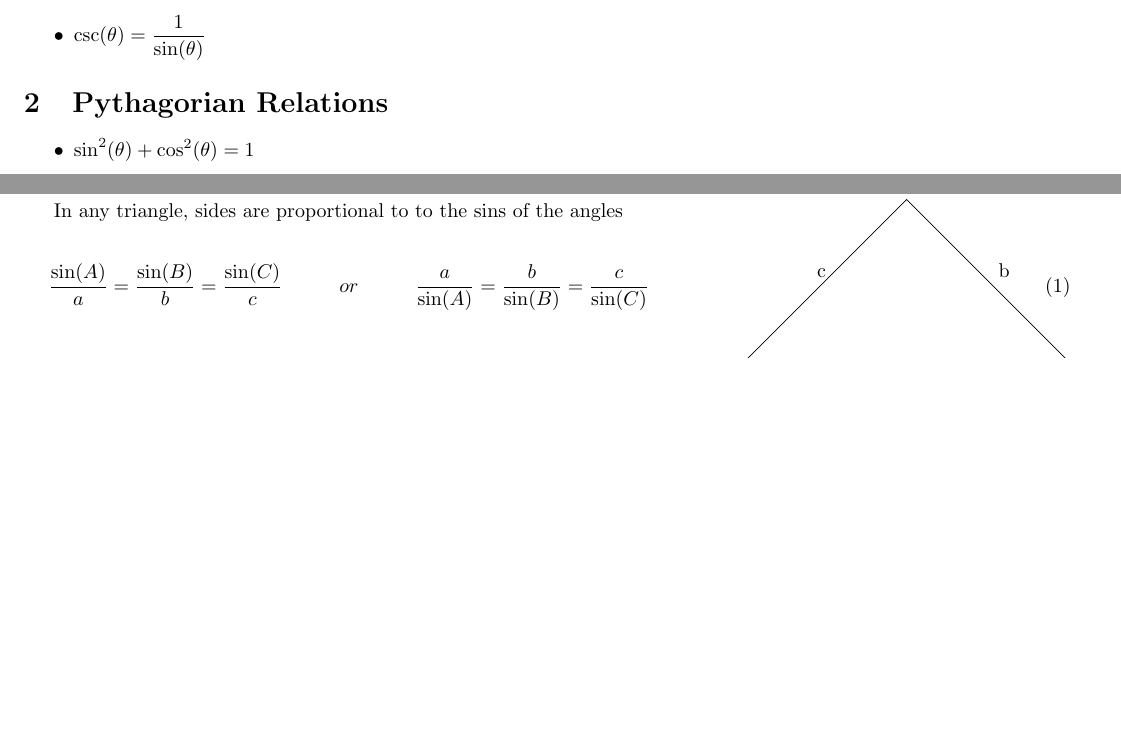
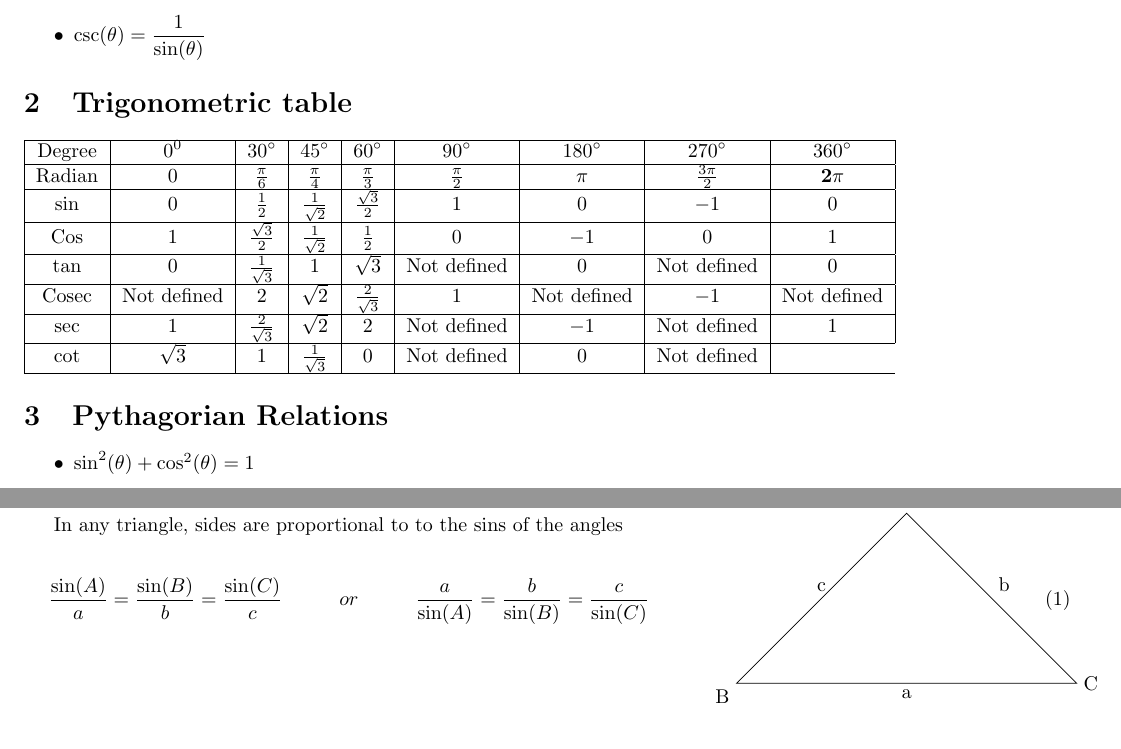
Before and after one commit to roopeshor/tex-works, a LaTeX document (Trig/trig.tex): two parts of pages 1 and 2 of 3 before the commit and two parts of pages 1 and 3 of 4 after it, joined at a grey line, cut so that both start at the same text, the shorter picture padded with empty space. Compiled offline with pdfLaTeX.

Commit message:
Added trig table

```diff
--- a/Trig/trig.tex
+++ b/Trig/trig.tex
@@ -16,6 +16,20 @@
 \item $\sec(\theta)=\dfrac{1}{\cos(\theta)}$
 \item $\csc(\theta)=\dfrac{1}{\sin(\theta)}$
 \end{itemize}
+
+\maketitle
+\section{Trigonometric table}
+\begin{tabular}{|c|c|c|c|c|c|c|c|c|}
+\hline Degree & $0^{0}$ & $30^{\circ}$ & $45^{\circ}$ & $60^{\circ}$ & $90^{\circ}$ & $180^{\circ}$ & $270^{\circ}$ & $360^{\circ}$ \\
+\hline Radian & 0 & $\frac{\pi}{6}$ & $\frac{\pi}{4}$ & $\frac{\pi}{3}$ & $\frac{\pi}{2}$ & $\pi$ & $\frac{3 \pi}{2}$ & $\mathbf{2} \pi$ \\
+\hline sin & 0 & $\frac{1}{2}$ & $\frac{1}{\sqrt{2}}$ & $\frac{\sqrt{3}}{2}$ & 1 & 0 & $-1$ & 0 \\
+\hline Cos & 1 & $\frac{\sqrt{3}}{2}$ & $\frac{1}{\sqrt{2}}$ & $\frac{1}{2}$ & 0 & $-1$ & 0 & 1 \\
+\hline tan & 0 & $\frac{1}{\sqrt{3}}$ & 1 & $\sqrt{3}$ & Not defined & 0 & Not defined & 0 \\
+\hline Cosec & Not defined & 2 & $\sqrt{2}$ & $\frac{2}{\sqrt{3}}$ & 1 & Not defined & $-1$ & Not defined \\
+\hline sec & 1 & $\frac{2}{\sqrt{3}}$ & $\sqrt{2}$ & 2 & Not defined & $-1$ & Not defined & 1 \\
+\hline cot & $\sqrt{3}$ & 1 & $\frac{1}{\sqrt{3}}$ & 0 & Not defined & 0 & Not defined \\
+\hline
+\end{tabular}
 
 \maketitle
 \section{Pythagorian Relations}
```
Also changed, not shown: Trig/trig.pdf, 2 other files.
